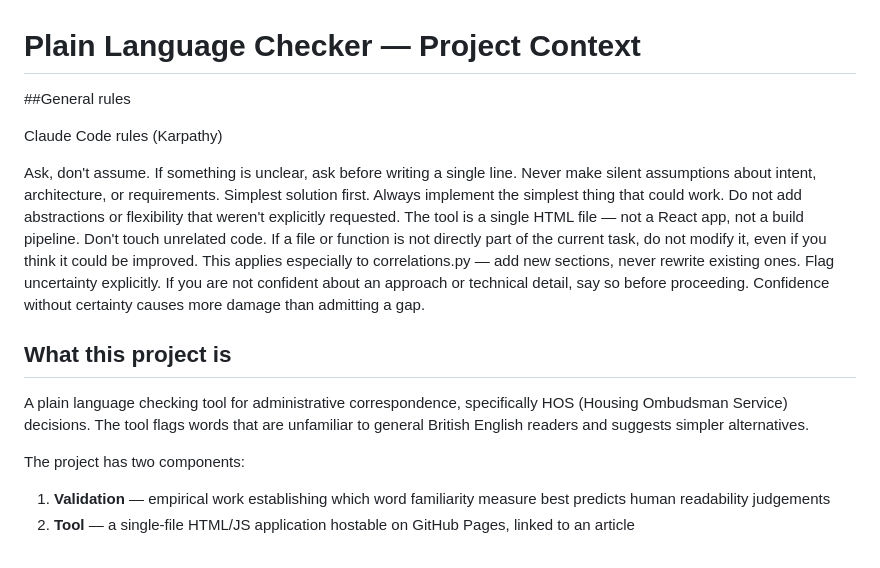
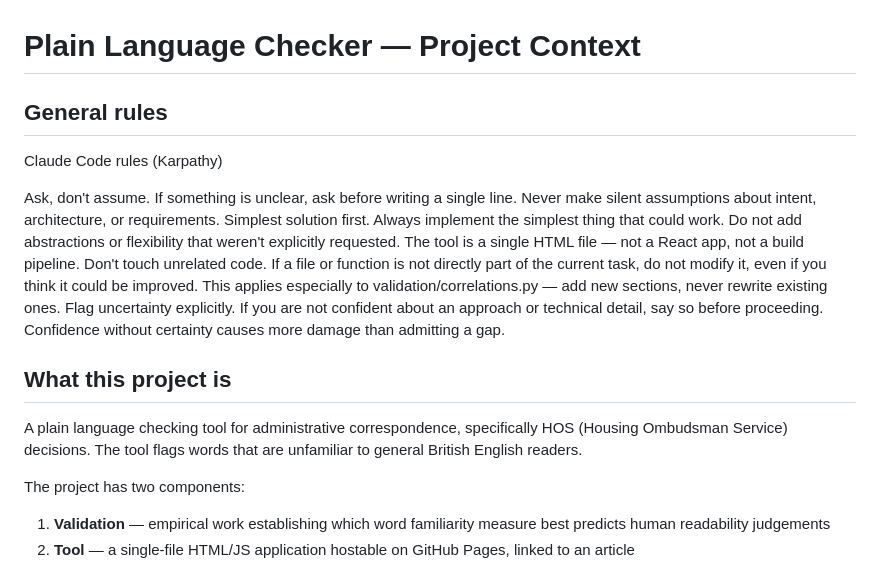
Before and after one commit to tombeatham/plain_language_checker, a Markdown page: CLAUDE.md, the part around one of its changes. Drawn GitHub-style.

```diff
--- a/CLAUDE.md
+++ b/CLAUDE.md
@@ -1,17 +1,17 @@
 # Plain Language Checker — Project Context
 
-##General rules
+## General rules
 
 Claude Code rules (Karpathy)
 
 Ask, don't assume. If something is unclear, ask before writing a single line. Never make silent assumptions about intent, architecture, or requirements.
 Simplest solution first. Always implement the simplest thing that could work. Do not add abstractions or flexibility that weren't explicitly requested. The tool is a single HTML file — not a React app, not a build pipeline.
-Don't touch unrelated code. If a file or function is not directly part of the current task, do not modify it, even if you think it could be improved. This applies especially to correlations.py — add new sections, never rewrite existing ones.
+Don't touch unrelated code. If a file or function is not directly part of the current task, do not modify it, even if you think it could be improved. This applies especially to validation/correlations.py — add new sections, never rewrite existing ones.
 Flag uncertainty explicitly. If you are not confident about an approach or technical detail, say so before proceeding. Confidence without certainty causes more damage than admitting a gap.
 
 ## What this project is
 
-A plain language checking tool for administrative correspondence, specifically HOS (Housing Ombudsman Service) decisions. The tool flags words that are unfamiliar to general British English readers and suggests simpler alternatives.
+A plain language checking tool for administrative correspondence, specifically HOS (Housing Ombudsman Service) decisions. The tool flags words that are unfamiliar to general British English readers.
 
 The project has two components:
 1. **Validation** — empirical work establishing which word familiarity measure best predicts human readability judgements
```
Also changed, not shown: other parts of CLAUDE.md (+35 -24 lines), README.md (+9 -7 lines).
